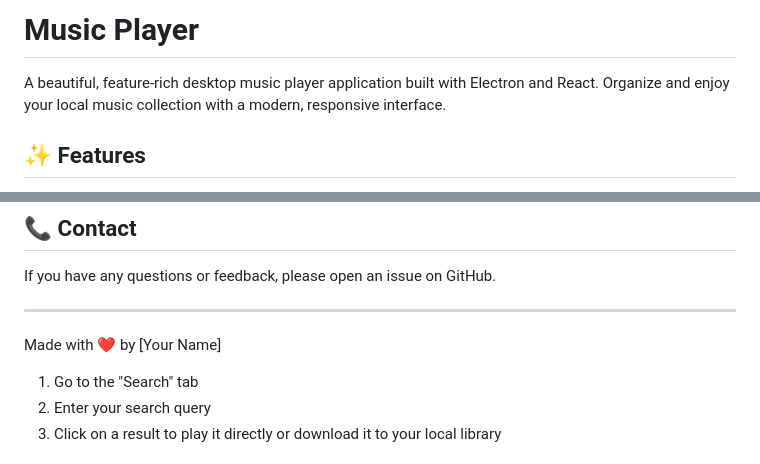
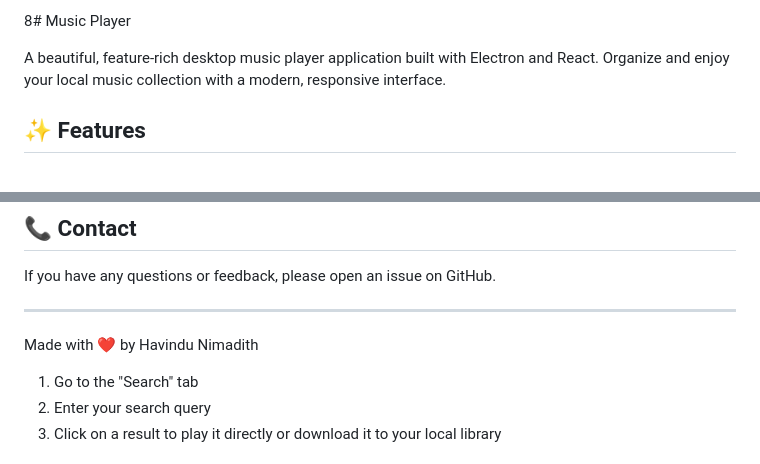
Before and after one commit to NIMADITH-LMH/Music-Player, a Markdown page: README.md, 2 parts joined by grey strips. Rendered like a GitHub page.

```diff
--- a/README.md
+++ b/README.md
@@ -1,4 +1,4 @@
-# Music Player
+8# Music Player
 
 
 
@@ -136,7 +136,7 @@ If you have any questions or feedback, please open an issue on GitHub.
 
 ---
 
-Made with ❤️ by [Your Name]
+Made with ❤️ by Havindu Nimadith
 
 1. Go to the "Search" tab
 2. Enter your search query
```
